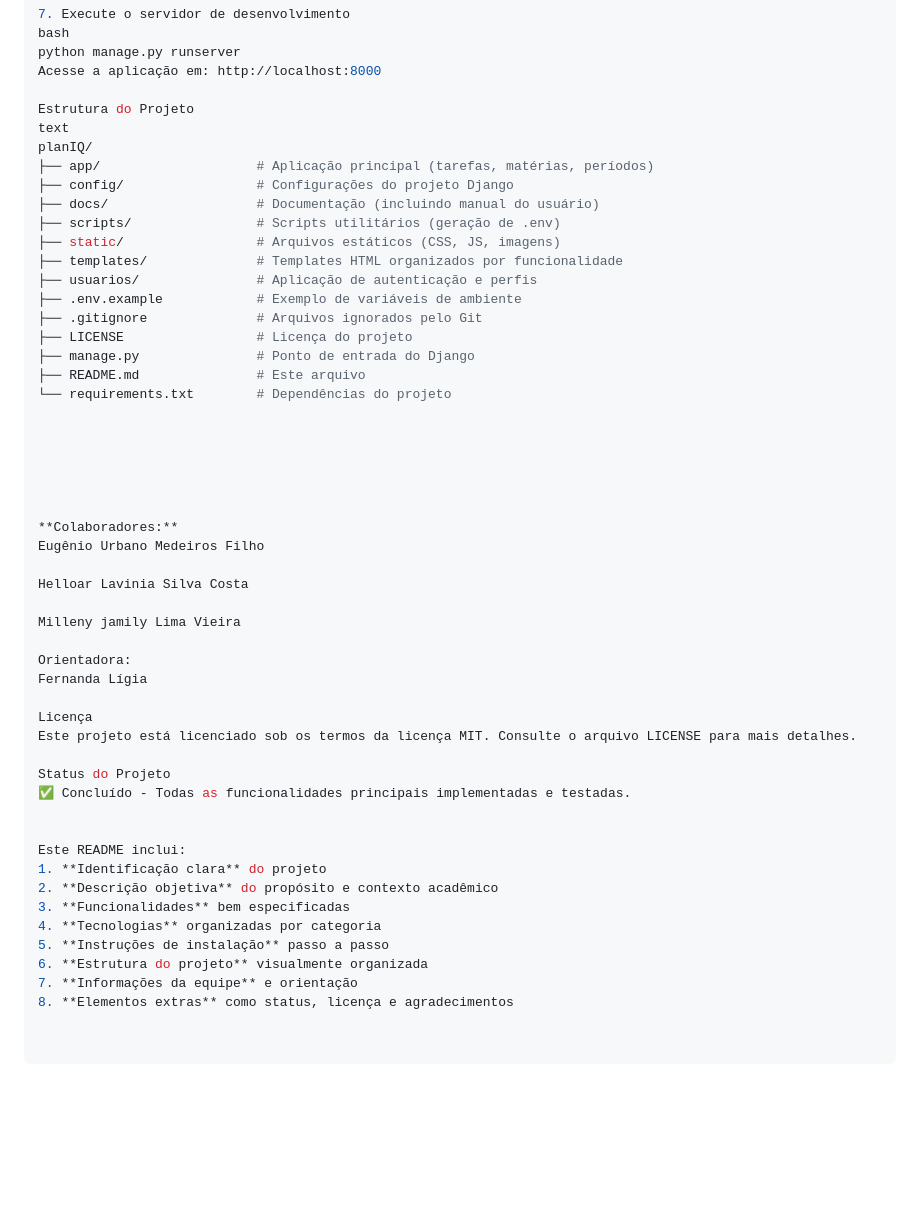
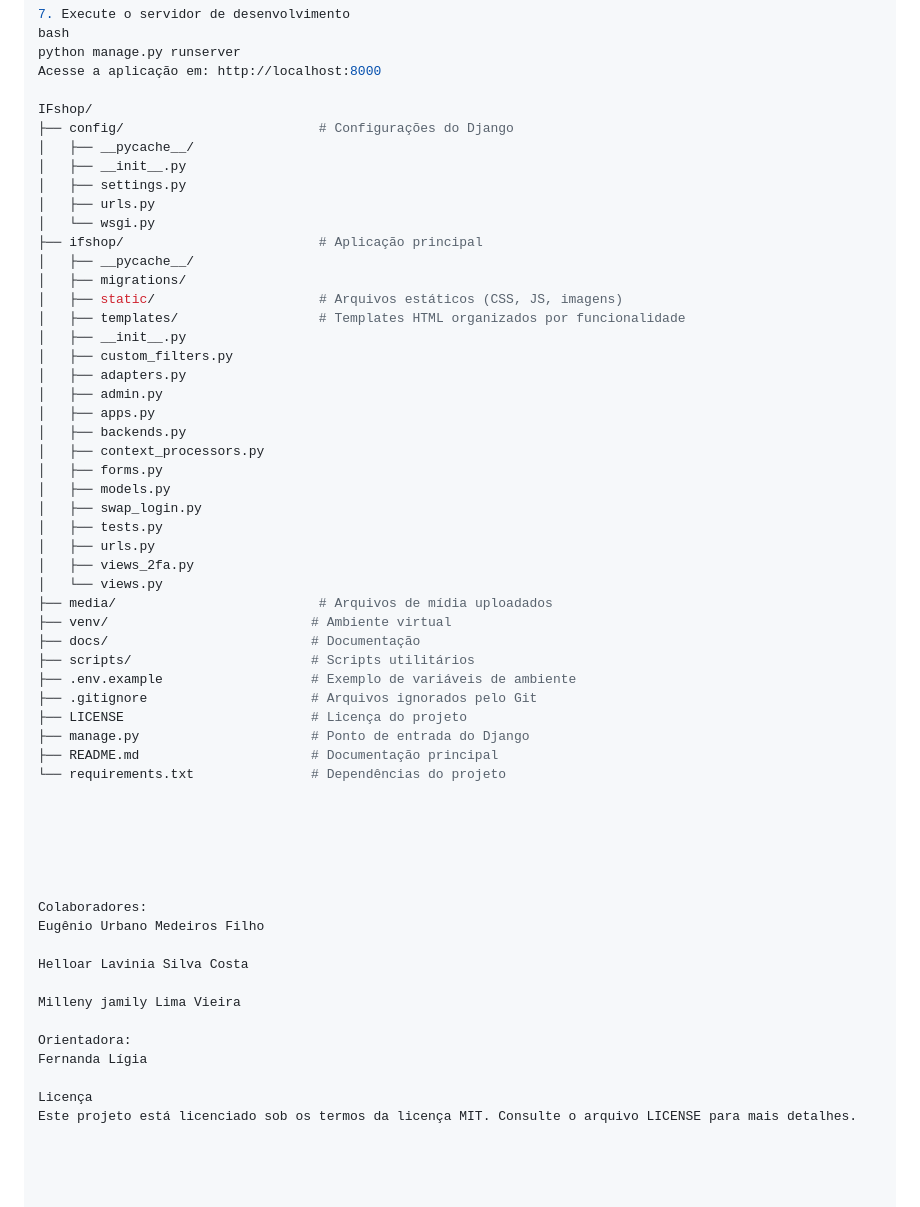
Before and after one commit to EugenioUrbano/IFSHOP, a Markdown page: README.md, the part around the change. Rendered like a GitHub page; blank space fills up the shorter version.

Commit message:
atualização

```diff
--- a/README.md
+++ b/README.md
@@ -90,29 +90,49 @@ bash
 python manage.py runserver
 Acesse a aplicação em: http://localhost:8000
 
-Estrutura do Projeto
-text
-planIQ/
-├── app/                    # Aplicação principal (tarefas, matérias, períodos)
-├── config/                 # Configurações do projeto Django
-├── docs/                   # Documentação (incluindo manual do usuário)
-├── scripts/                # Scripts utilitários (geração de .env)
-├── static/                 # Arquivos estáticos (CSS, JS, imagens)
-├── templates/              # Templates HTML organizados por funcionalidade
-├── usuarios/               # Aplicação de autenticação e perfis
-├── .env.example            # Exemplo de variáveis de ambiente
-├── .gitignore              # Arquivos ignorados pelo Git
-├── LICENSE                 # Licença do projeto
-├── manage.py               # Ponto de entrada do Django
-├── README.md               # Este arquivo
-└── requirements.txt        # Dependências do projeto
+IFshop/
+├── config/                         # Configurações do Django
+│   ├── __pycache__/
+│   ├── __init__.py
+│   ├── settings.py
+│   ├── urls.py
+│   └── wsgi.py
+├── ifshop/                         # Aplicação principal
+│   ├── __pycache__/
+│   ├── migrations/
+│   ├── static/                     # Arquivos estáticos (CSS, JS, imagens)
+│   ├── templates/                  # Templates HTML organizados por funcionalidade
+│   ├── __init__.py
+│   ├── custom_filters.py
+│   ├── adapters.py
+│   ├── admin.py
+│   ├── apps.py
+│   ├── backends.py
+│   ├── context_processors.py
+│   ├── forms.py
+│   ├── models.py
+│   ├── swap_login.py
+│   ├── tests.py
+│   ├── urls.py
+│   ├── views_2fa.py
+│   └── views.py
+├── media/                          # Arquivos de mídia uploadados
+├── venv/                          # Ambiente virtual
+├── docs/                          # Documentação
+├── scripts/                       # Scripts utilitários
+├── .env.example                   # Exemplo de variáveis de ambiente
+├── .gitignore                     # Arquivos ignorados pelo Git
+├── LICENSE                        # Licença do projeto
+├── manage.py                      # Ponto de entrada do Django
+├── README.md                      # Documentação principal
+└── requirements.txt               # Dependências do projeto
 
 
 
 
 
 
-**Colaboradores:**
+Colaboradores:
 Eugênio Urbano Medeiros Filho
 
 Helloar Lavinia Silva Costa
@@ -124,17 +144,3 @@ Fernanda Lígia
 
 Licença
 Este projeto está licenciado sob os termos da licença MIT. Consulte o arquivo LICENSE para mais detalhes.
-
-Status do Projeto
-✅ Concluído - Todas as funcionalidades principais implementadas e testadas.
-
-
-Este README inclui:
-1. **Identificação clara** do projeto
-2. **Descrição objetiva** do propósito e contexto acadêmico
-3. **Funcionalidades** bem especificadas
-4. **Tecnologias** organizadas por categoria
-5. **Instruções de instalação** passo a passo
-6. **Estrutura do projeto** visualmente organizada
-7. **Informações da equipe** e orientação
-8. **Elementos extras** como status, licença e agradecimentos
```
